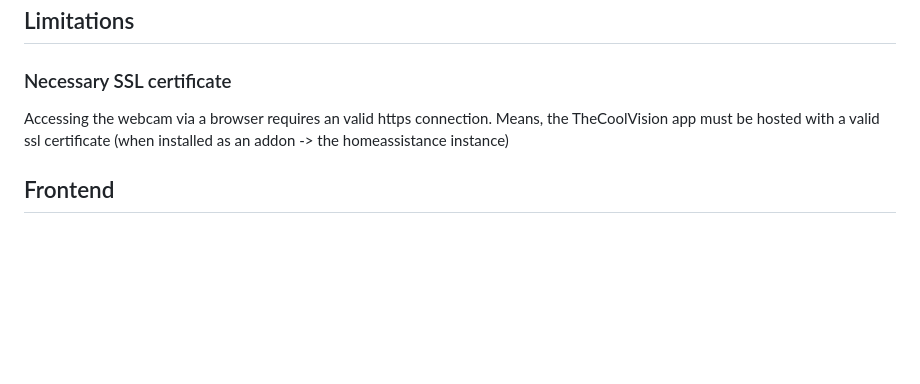
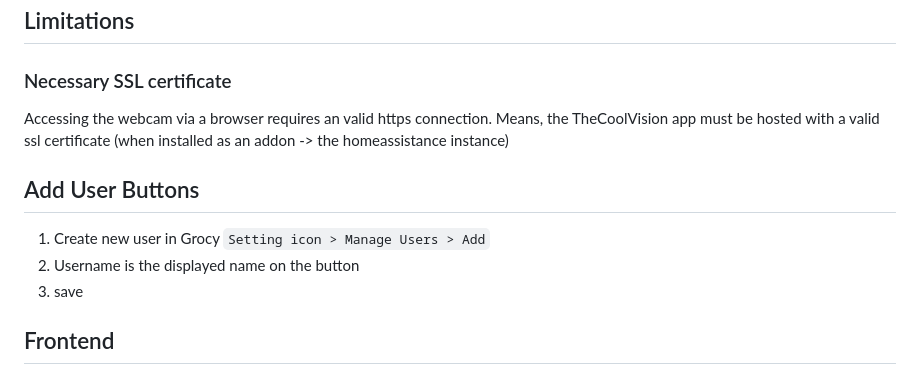
Before and after one commit to FelixMarschall/thecoolvision, a Markdown page: README.md, the part around the change. Drawn GitHub-style; blank space fills up the shorter version.

Commit message:
chore: Add user buttons for creating new users in Grocy

````diff
--- a/README.md
+++ b/README.md
@@ -83,6 +83,12 @@ docker run -p 5000:5000 coolvision-app
 ### Necessary SSL certificate
 Accessing the webcam via a browser requires an valid https connection. Means, the TheCoolVision app must be hosted with a valid ssl certificate (when installed as an addon -> the homeassistance instance)
 
+## Add User Buttons
+
+1. Create new user in Grocy ```Setting icon > Manage Users > Add```
+2. Username is the displayed name on the button
+3. save
+
 ## Frontend
 
 ## Backend
````
